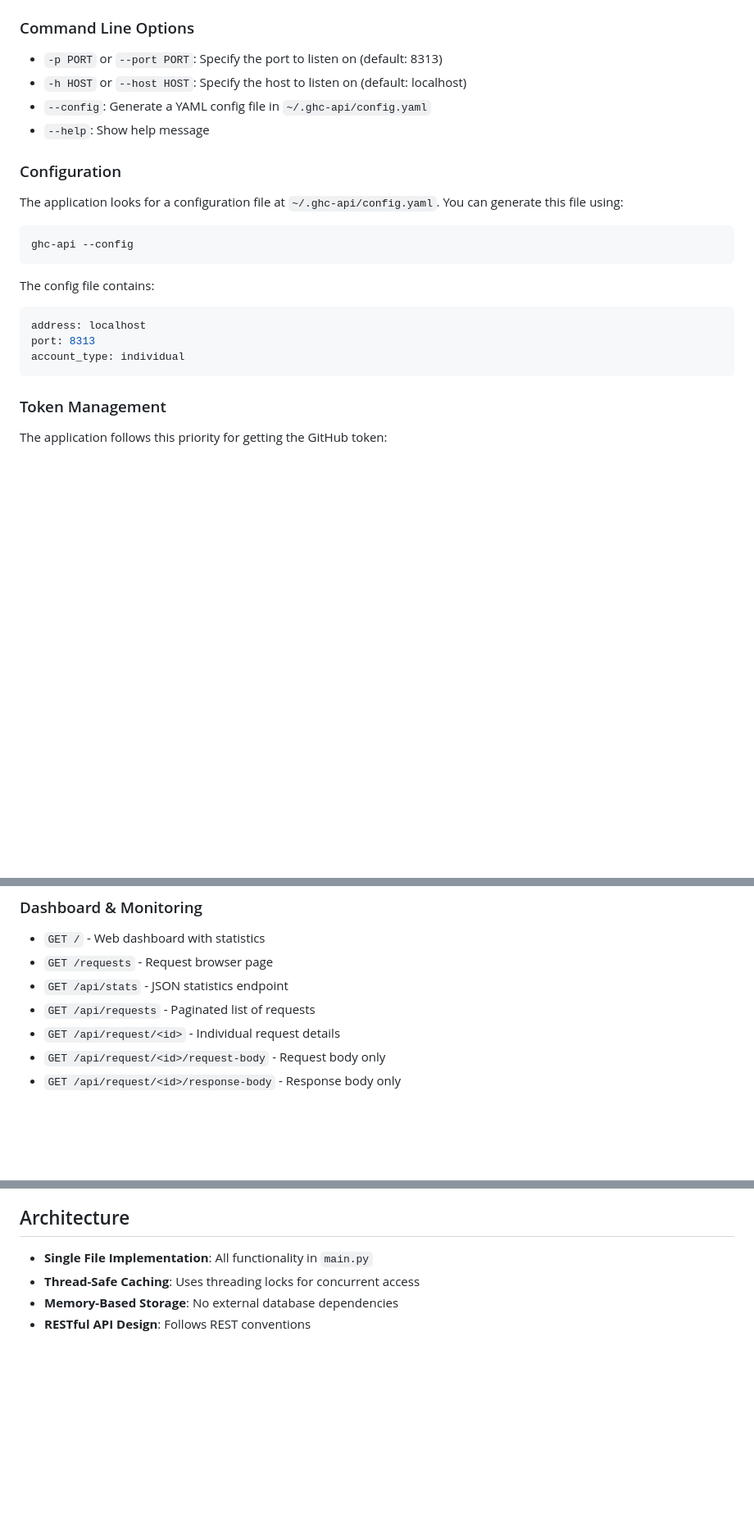
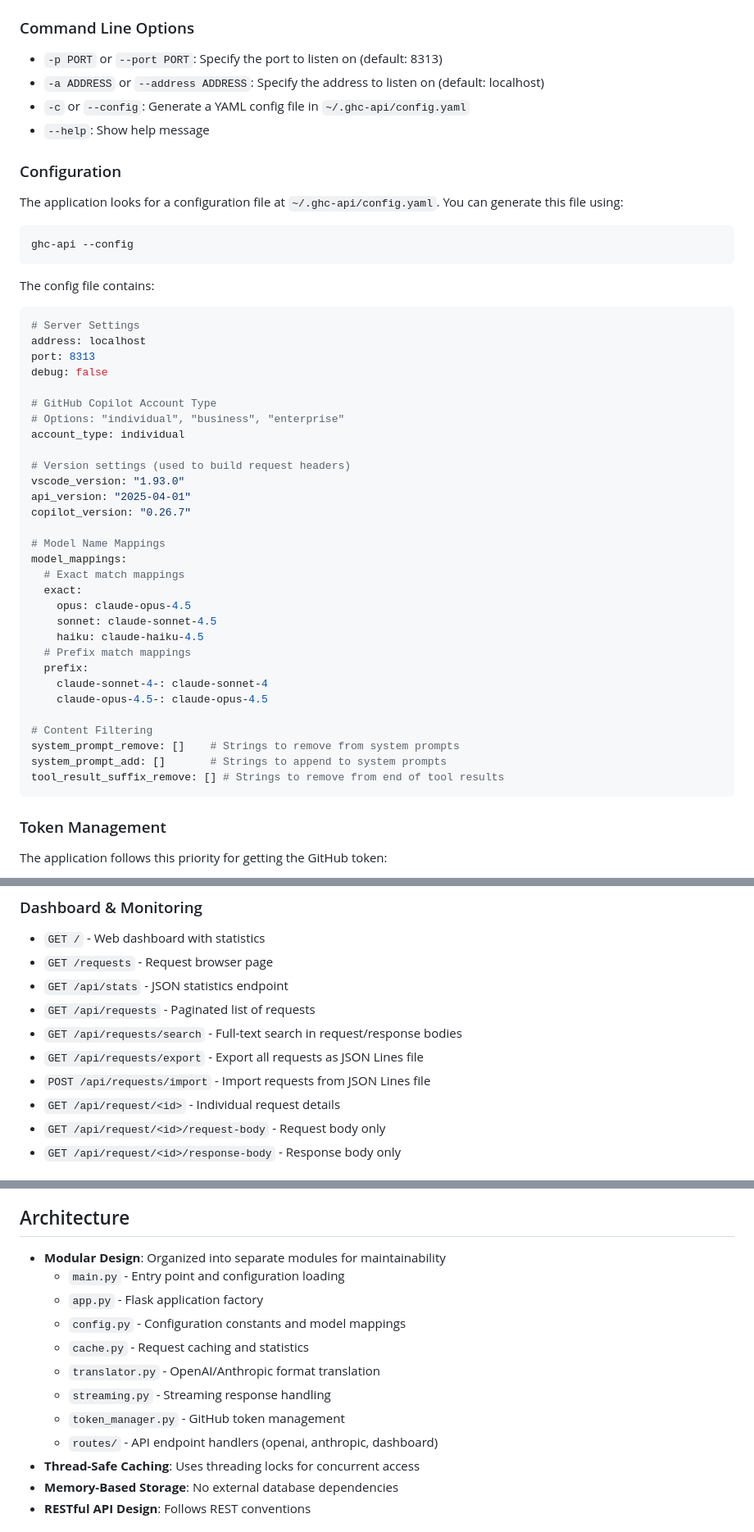
Before and after one commit to sxwxs/ghc-api, a Markdown page: README.md, 3 parts joined by grey strips. Shown at 82% size. GitHub-like rendering; blank space fills up the shorter version.

````diff
--- a/README.md
+++ b/README.md
@@ -40,8 +43,8 @@ By default, the server will start on `http://localhost:8313`.
 ### Command Line Options
 
 - `-p PORT` or `--port PORT`: Specify the port to listen on (default: 8313)
-- `-h HOST` or `--host HOST`: Specify the host to listen on (default: localhost)
-- `--config`: Generate a YAML config file in `~/.ghc-api/config.yaml`
+- `-a ADDRESS` or `--address ADDRESS`: Specify the address to listen on (default: localhost)
+- `-c` or `--config`: Generate a YAML config file in `~/.ghc-api/config.yaml`
 - `--help`: Show help message
 
 ### Configuration
@@ -54,9 +57,36 @@ ghc-api --config
 
 The config file contains:
 ```yaml
+# Server Settings
 address: localhost
 port: 8313
+debug: false
+
+# GitHub Copilot Account Type
+# Options: "individual", "business", "enterprise"
 account_type: individual
+
+# Version settings (used to build request headers)
+vscode_version: "1.93.0"
+api_version: "2025-04-01"
+copilot_version: "0.26.7"
+
+# Model Name Mappings
+model_mappings:
+  # Exact match mappings
+  exact:
+    opus: claude-opus-4.5
+    sonnet: claude-sonnet-4.5
+    haiku: claude-haiku-4.5
+  # Prefix match mappings
+  prefix:
+    claude-sonnet-4-: claude-sonnet-4
+    claude-opus-4.5-: claude-opus-4.5
+
+# Content Filtering
+system_prompt_remove: []    # Strings to remove from system prompts
+system_prompt_add: []       # Strings to append to system prompts
+tool_result_suffix_remove: [] # Strings to remove from end of tool results
 ```
 
 ### Token Management
@@ -86,6 +116,9 @@ The application follows this priority for getting the GitHub token:
 - `GET /requests` - Request browser page
 - `GET /api/stats` - JSON statistics endpoint
 - `GET /api/requests` - Paginated list of requests
+- `GET /api/requests/search` - Full-text search in request/response bodies
+- `GET /api/requests/export` - Export all requests as JSON Lines file
+- `POST /api/requests/import` - Import requests from JSON Lines file
 - `GET /api/request/<id>` - Individual request details
 - `GET /api/request/<id>/request-body` - Request body only
 - `GET /api/request/<id>/response-body` - Response body only
@@ -154,7 +187,15 @@ Access the web dashboard at `http://localhost:8313/` to:
 
 ## Architecture
 
-- **Single File Implementation**: All functionality in `main.py`
+- **Modular Design**: Organized into separate modules for maintainability
+  - `main.py` - Entry point and configuration loading
+  - `app.py` - Flask application factory
+  - `config.py` - Configuration constants and model mappings
+  - `cache.py` - Request caching and statistics
+  - `translator.py` - OpenAI/Anthropic format translation
+  - `streaming.py` - Streaming response handling
+  - `token_manager.py` - GitHub token management
+  - `routes/` - API endpoint handlers (openai, anthropic, dashboard)
 - **Thread-Safe Caching**: Uses threading locks for concurrent access
 - **Memory-Based Storage**: No external database dependencies
 - **RESTful API Design**: Follows REST conventions
````
Also changed, not shown: other parts of README.md (+4 -1 lines).
